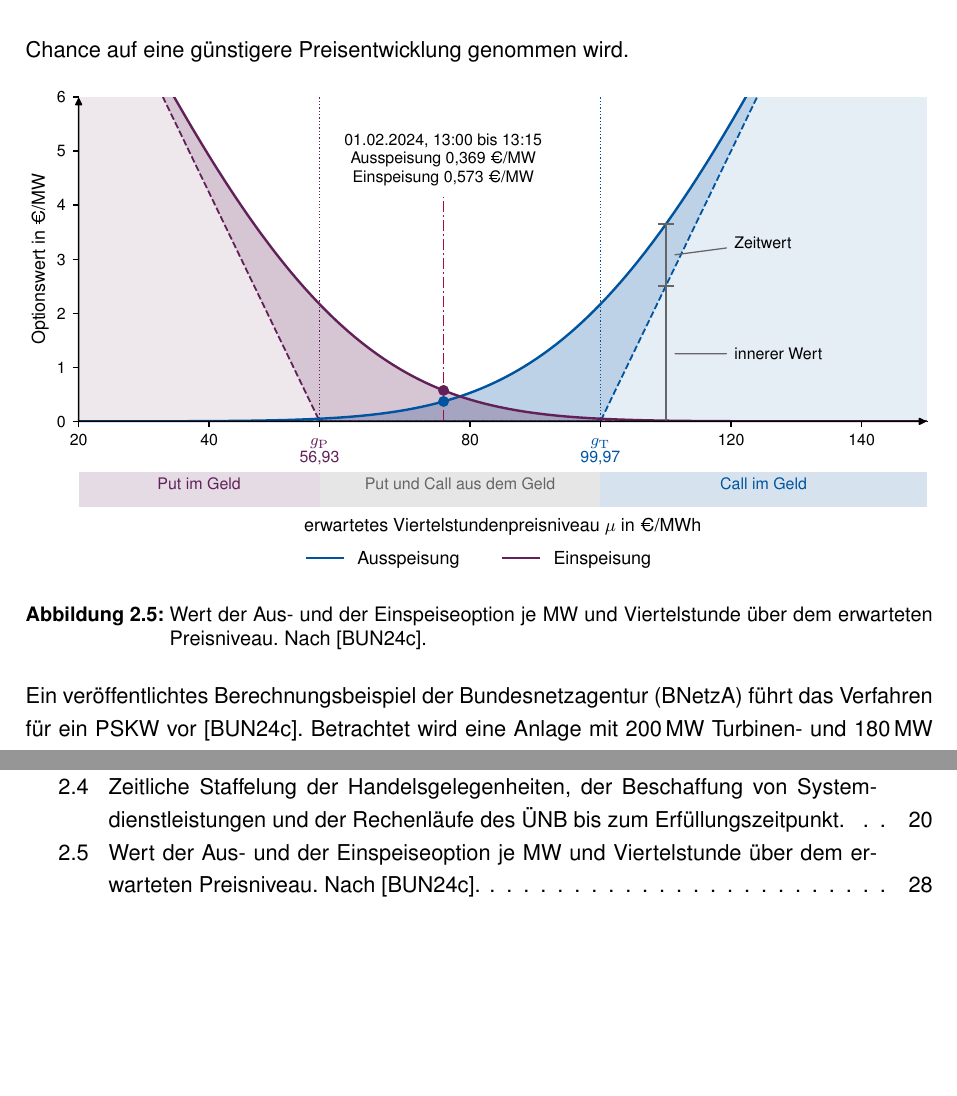
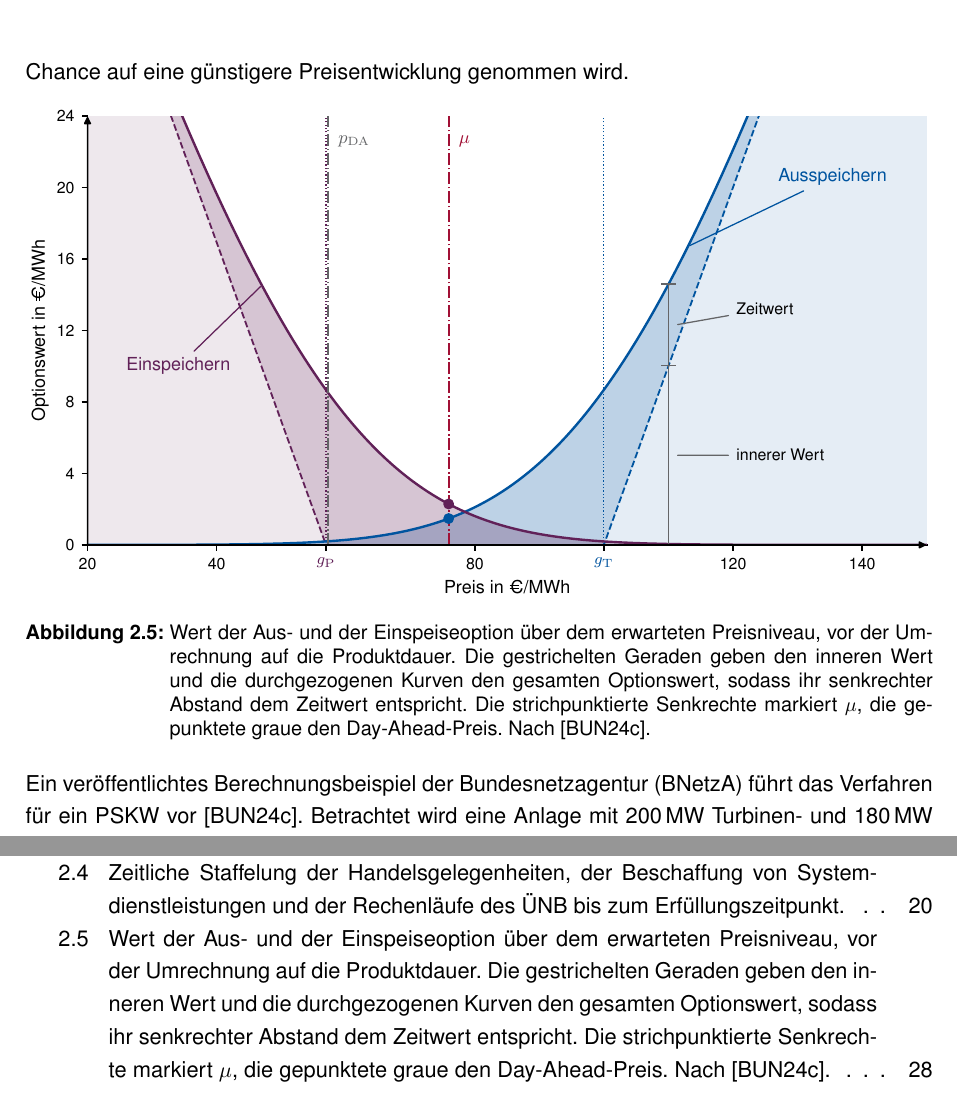
Before and after one commit to nikolaus0812/Masterarbeit-Ausgestaltung-eines-Marktmechanismus-fuer-kurative-Systemfuehrung-zur-Engpassbehebung, a LaTeX thesis (main.tex, which reads chapters/chapter_2.tex): two parts of pages 36 and 59 of 66, joined at a grey line, cut so that both start at the same text, the shorter picture padded with empty space. Compiled offline with pdfLaTeX.

Commit message:
Abbildung erneurt

```diff
--- a/chapters/chapter_2.tex
+++ b/chapters/chapter_2.tex
@@ -583,7 +583,7 @@ Diese Zerlegung ist zugleich der Grund, weshalb die Festlegung überhaupt einen
 \begin{figure}[htbp]
     \centering
     \includegraphics{figures/chapter_2/weber_optionswert.pdf}
-    \caption{Wert der Aus- und der Einspeiseoption je \si{MW} und Viertelstunde über dem erwarteten Preisniveau. Nach \cite{bundesnetzagentur_berechnungsbeispiel_2024}.}
+    \caption{Wert der Aus- und der Einspeiseoption über dem erwarteten Preisniveau, vor der Umrechnung auf die Produktdauer. Die gestrichelten Geraden geben den inneren Wert und die durchgezogenen Kurven den gesamten Optionswert, sodass ihr senkrechter Abstand dem Zeitwert entspricht. Die strichpunktierte Senkrechte markiert $\mu$, die gepunktete graue den Day-Ahead-Preis. Nach \cite{bundesnetzagentur_berechnungsbeispiel_2024}.}
     \label{fig:weber_optionswert}
 \end{figure}
 
```
Also changed, not shown: figures/chapter_2/weber_optionswert.pdf.
